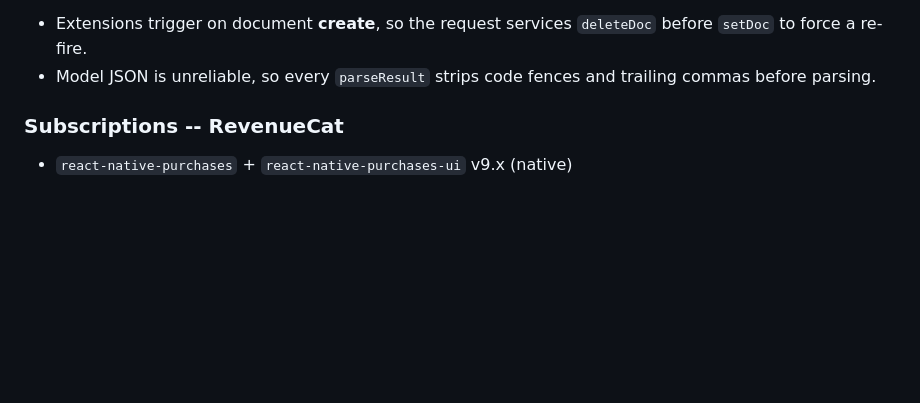
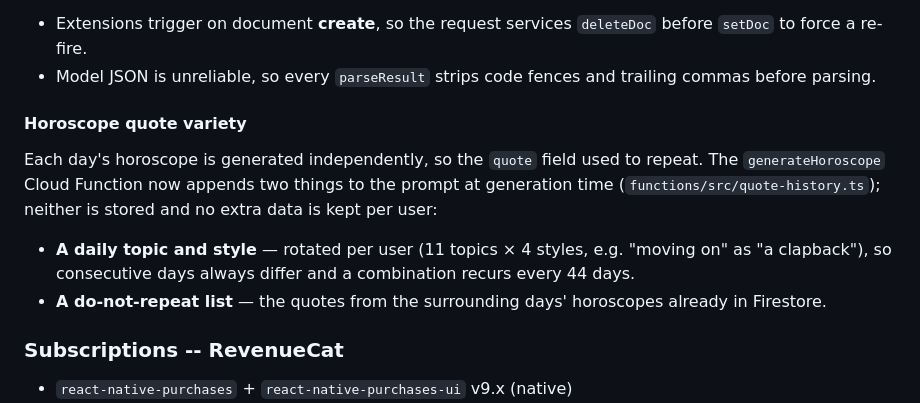
Before and after one commit to admindelalunaanswers-cloud/delaluna-answers-mobile, a Markdown page: README.md, the part around the change. Drawn GitHub-style; blank space fills up the shorter version.

Commit message:
feat: enhance horoscope generation with varied quotes to ensure daily uniqueness

```diff
--- a/README.md
+++ b/README.md
@@ -89,6 +89,17 @@ Two behaviours this imposes on the services layer:
   `setDoc` to force a re-fire.
 - Model JSON is unreliable, so every `parseResult` strips code fences and trailing commas
   before parsing.
+
+#### Horoscope quote variety
+
+Each day's horoscope is generated independently, so the `quote` field used to repeat. The
+`generateHoroscope` Cloud Function now appends two things to the prompt at generation time
+(`functions/src/quote-history.ts`); neither is stored and no extra data is kept per user:
+
+- **A daily topic and style** — rotated per user (11 topics × 4 styles, e.g. "moving on" as
+  "a clapback"), so consecutive days always differ and a combination recurs every 44 days.
+- **A do-not-repeat list** — the quotes from the surrounding days' horoscopes already in
+  Firestore.
 
 ### Subscriptions -- RevenueCat
 - `react-native-purchases` + `react-native-purchases-ui` v9.x (native)
```
